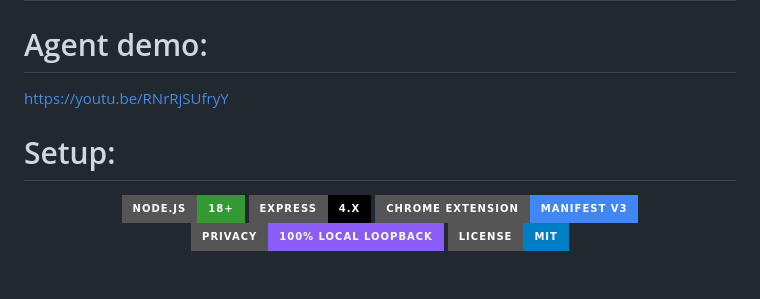
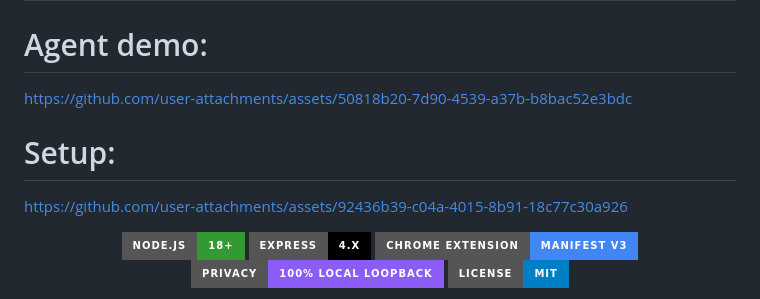
Before and after one commit to anurag1372/all3, a Markdown page: README.md, the part around the change. Rendered like a GitHub page; badges without logos; blank space fills up the shorter version.

```diff
--- a/README.md
+++ b/README.md
@@ -1,8 +1,11 @@
 # 🎓 All3 — Academic Platform Integration Hub
 
 # Agent demo:
-https://youtu.be/RNrRjSUfryY
+https://github.com/user-attachments/assets/50818b20-7d90-4539-a37b-b8bac52e3bdc
+
 # Setup:
+https://github.com/user-attachments/assets/92436b39-c04a-4015-8b91-18c77c30a926
+
 
 <div align="center">
 
```
